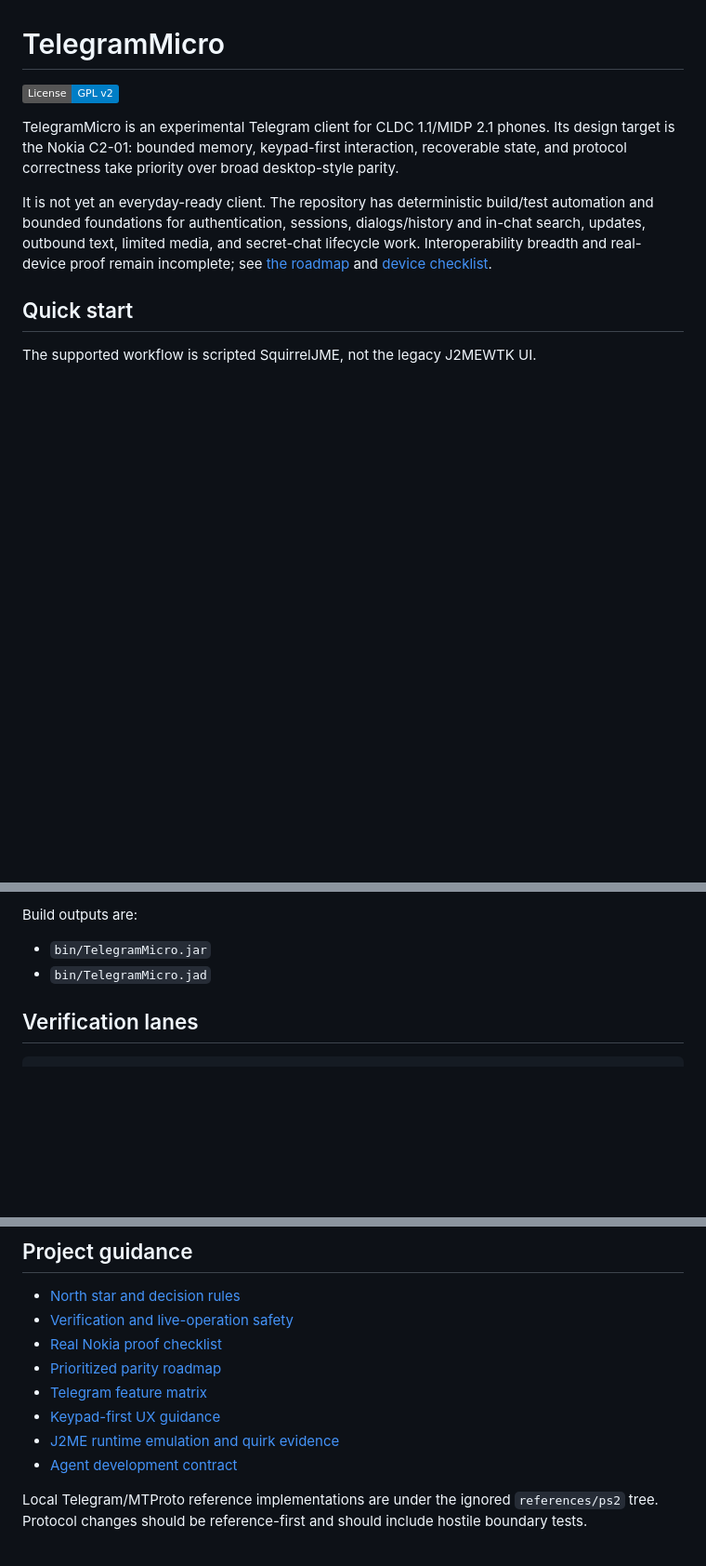
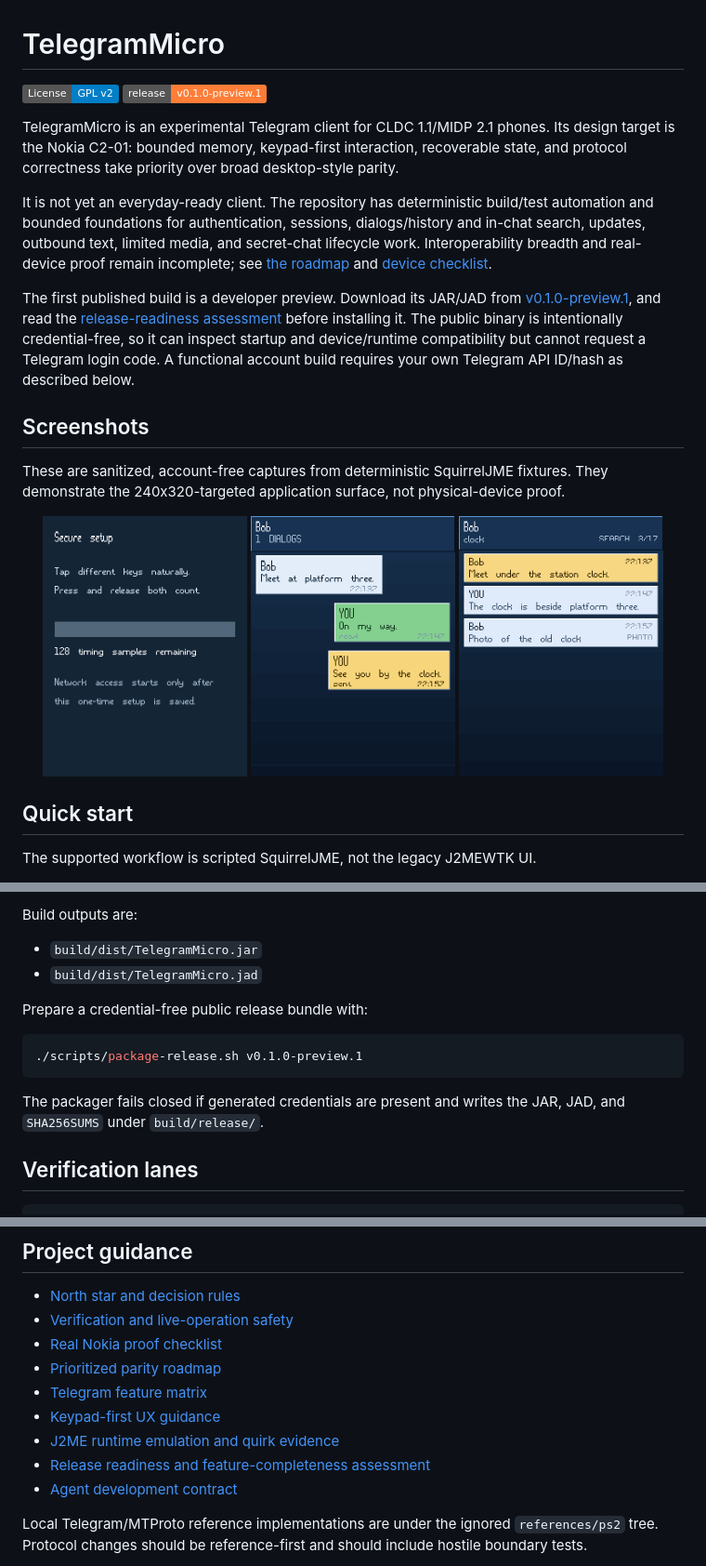
Before and after one commit to faissaloo/telegram-micro, a Markdown page: README.md, 3 parts joined by grey strips. Shown at 93% size. GitHub-like rendering; pictures changed too: docs/images/history-message-state.png (added), docs/images/message-search-results.png (added), docs/images/secure-setup.png (added); badges without logos; blank space fills up the shorter version.

Commit message:
release: prepare v0.1.0 preview

````diff
--- a/README.md
+++ b/README.md
@@ -1,10 +1,23 @@
 # TelegramMicro
 
 [![License: GPL v2](https://img.shields.io/badge/License-GPL%20v2-blue.svg)](https://www.gnu.org/licenses/old-licenses/gpl-2.0.en.html)
+[![Release: preview](https://img.shields.io/badge/release-v0.1.0--preview.1-orange.svg)](https://github.com/faissaloo/telegram-micro/releases/tag/v0.1.0-preview.1)
 
 TelegramMicro is an experimental Telegram client for CLDC 1.1/MIDP 2.1 phones. Its design target is the Nokia C2-01: bounded memory, keypad-first interaction, recoverable state, and protocol correctness take priority over broad desktop-style parity.
 
 It is not yet an everyday-ready client. The repository has deterministic build/test automation and bounded foundations for authentication, sessions, dialogs/history and in-chat search, updates, outbound text, limited media, and secret-chat lifecycle work. Interoperability breadth and real-device proof remain incomplete; see [the roadmap](docs/parity-roadmap.md) and [device checklist](docs/device-proof.md).
+
+The first published build is a developer preview. Download its JAR/JAD from [v0.1.0-preview.1](https://github.com/faissaloo/telegram-micro/releases/tag/v0.1.0-preview.1), and read the [release-readiness assessment](docs/release-readiness.md) before installing it. The public binary is intentionally credential-free, so it can inspect startup and device/runtime compatibility but cannot request a Telegram login code. A functional account build requires your own Telegram API ID/hash as described below.
+
+## Screenshots
+
+These are sanitized, account-free captures from deterministic SquirrelJME fixtures. They demonstrate the 240x320-targeted application surface, not physical-device proof.
+
+<p align="center">
+  <img src="docs/images/secure-setup.png" width="220" alt="One-time secure setup entropy collection screen">
+  <img src="docs/images/history-message-state.png" width="220" alt="Bounded chat history with timestamps and sent/read state">
+  <img src="docs/images/message-search-results.png" width="220" alt="Bounded in-chat search result screen">
+</p>
 
 ## Quick start
 
@@ -20,8 +33,16 @@ Bootstrap pins SquirrelJME to the commit recorded in `scripts/common.sh`, applie
 
 Build outputs are:
 
-- `bin/TelegramMicro.jar`
-- `bin/TelegramMicro.jad`
+- `build/dist/TelegramMicro.jar`
+- `build/dist/TelegramMicro.jad`
+
+Prepare a credential-free public release bundle with:
+
+```sh
+./scripts/package-release.sh v0.1.0-preview.1
+```
+
+The packager fails closed if generated credentials are present and writes the JAR, JAD, and `SHA256SUMS` under `build/release/`.
 
 ## Verification lanes
 
@@ -97,6 +118,7 @@ Sign-in stores reusable emulator state under its ignored evidence directory and
 - [Telegram feature matrix](docs/telegram-feature-matrix.md)
 - [Keypad-first UX guidance](docs/ux-guidelines.md)
 - [J2ME runtime emulation and quirk evidence](docs/runtime-emulation.md)
+- [Release readiness and feature-completeness assessment](docs/release-readiness.md)
 - [Agent development contract](AGENTS.md)
 
 Local Telegram/MTProto reference implementations are under the ignored `references/ps2` tree. Protocol changes should be reference-first and should include hostile boundary tests.
````
Also changed, not shown: docs/release-readiness.md (added, +41 -0 lines), docs/releases/v0.1.0-preview.1.md (added, +21 -0 lines), references/squirreljme/README.md (+3 -0 lines), 9 other files.
